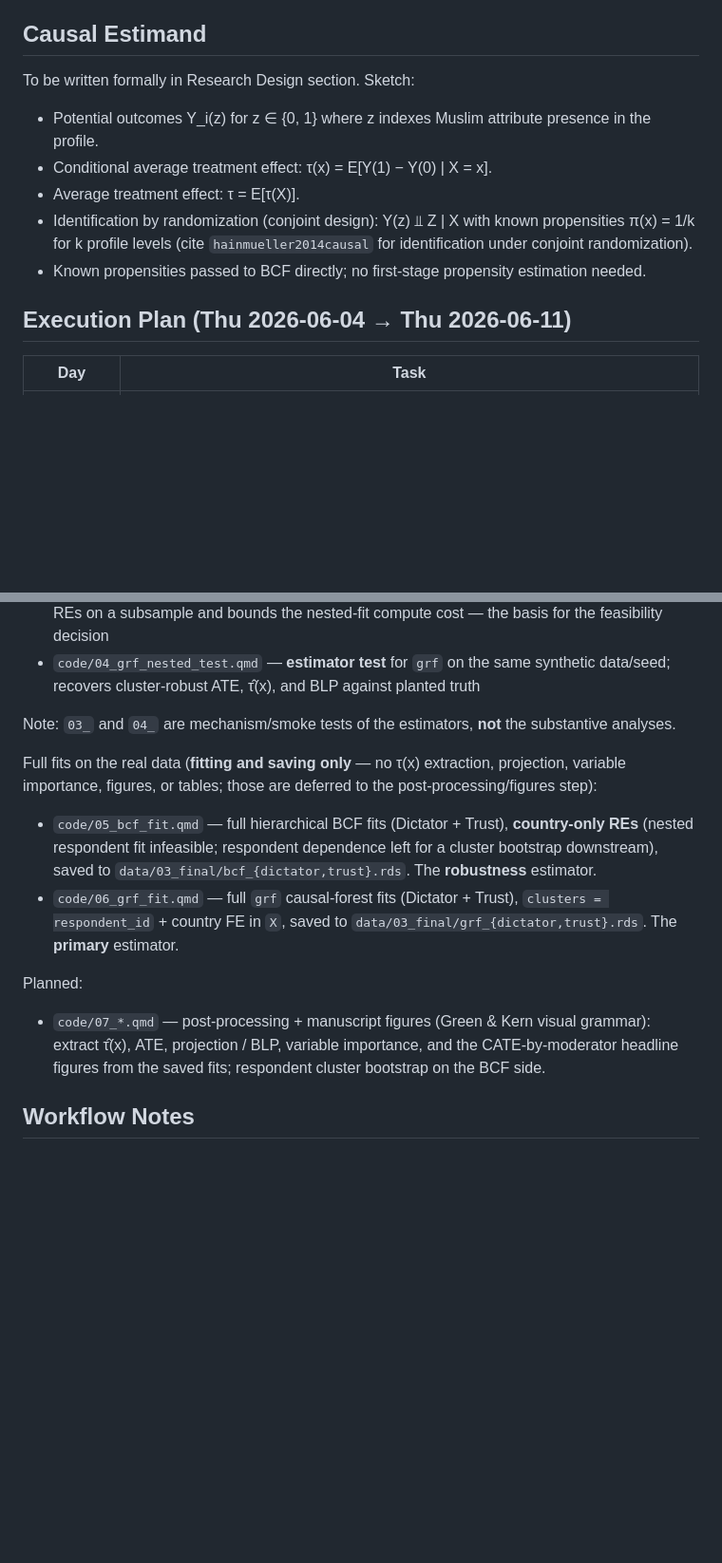
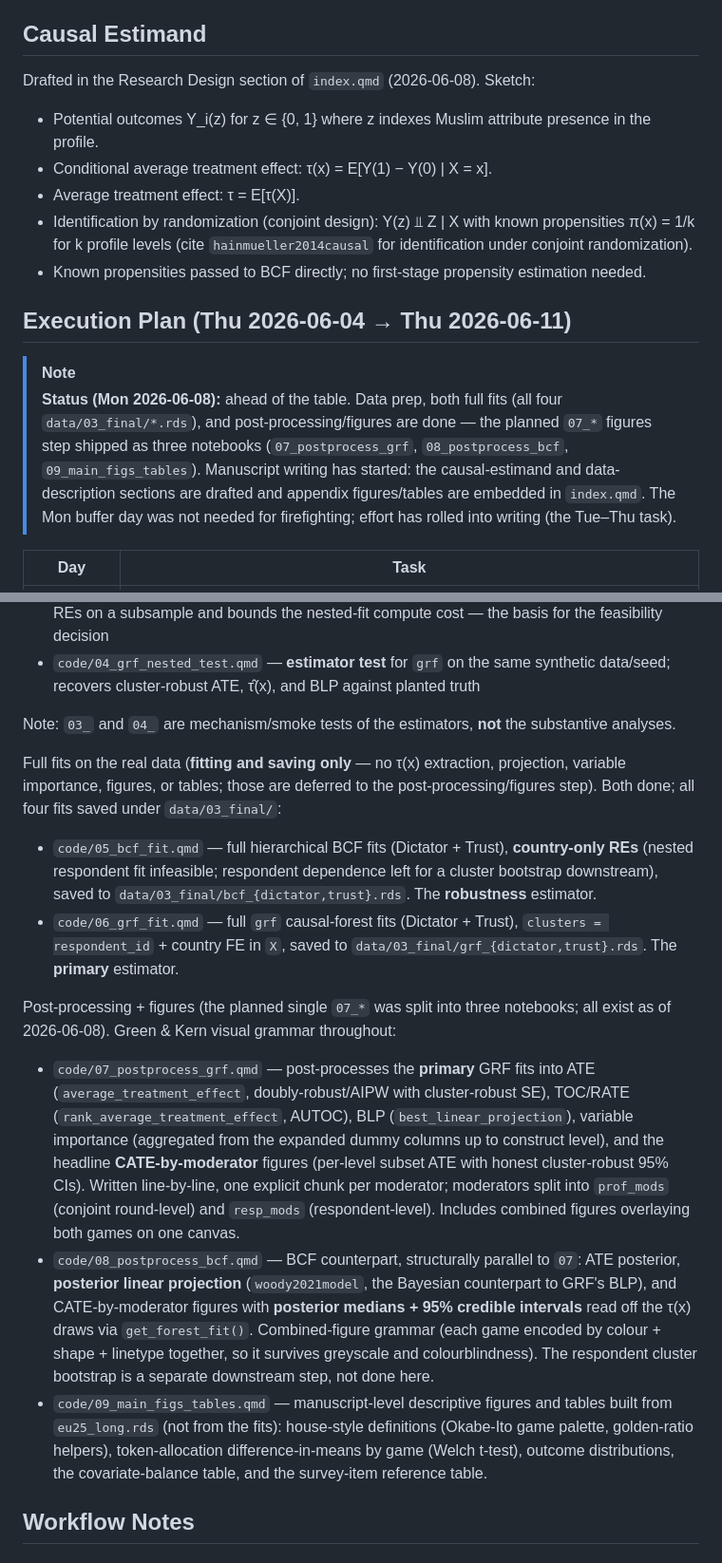
Before and after one commit to dertristan/MBEU25, a Markdown page: .claude/CLAUDE.md, 2 parts joined by grey strips. Shown at 95% size. GitHub-like rendering; blank space fills up the shorter version.

Commit message:
progress update

```diff
--- a/.claude/CLAUDE.md
+++ b/.claude/CLAUDE.md
@@ -70,7 +70,7 @@ These need to be resolved before fitting begins. **Do not let Claude Code freela
 
 ## Causal Estimand
 
-To be written formally in Research Design section. Sketch:
+Drafted in the Research Design section of `index.qmd` (2026-06-08). Sketch:
 
 - Potential outcomes Y_i(z) for z ∈ {0, 1} where z indexes Muslim attribute presence in the profile.
 - Conditional average treatment effect: τ(x) = E[Y(1) − Y(0) | X = x].
@@ -79,6 +79,9 @@ To be written formally in Research Design section. Sketch:
 - Known propensities passed to BCF directly; no first-stage propensity estimation needed.
 
 ## Execution Plan (Thu 2026-06-04 → Thu 2026-06-11)
+
+> [!NOTE]
+> **Status (Mon 2026-06-08):** ahead of the table. Data prep, both full fits (all four `data/03_final/*.rds`), and post-processing/figures are done — the planned `07_*` figures step shipped as three notebooks (`07_postprocess_grf`, `08_postprocess_bcf`, `09_main_figs_tables`). Manuscript writing has started: the causal-estimand and data-description sections are drafted and appendix figures/tables are embedded in `index.qmd`. The Mon buffer day was not needed for firefighting; effort has rolled into writing (the Tue–Thu task).
 
 | Day | Task |
 |-----|------|
@@ -147,12 +150,14 @@ Existing:
 
 Note: `03_` and `04_` are mechanism/smoke tests of the estimators, **not** the substantive analyses.
 
-Full fits on the real data (**fitting and saving only** — no τ(x) extraction, projection, variable importance, figures, or tables; those are deferred to the post-processing/figures step):
+Full fits on the real data (**fitting and saving only** — no τ(x) extraction, projection, variable importance, figures, or tables; those are deferred to the post-processing/figures step). Both done; all four fits saved under `data/03_final/`:
 - `code/05_bcf_fit.qmd` — full hierarchical BCF fits (Dictator + Trust), **country-only REs** (nested respondent fit infeasible; respondent dependence left for a cluster bootstrap downstream), saved to `data/03_final/bcf_{dictator,trust}.rds`. The **robustness** estimator.
 - `code/06_grf_fit.qmd` — full `grf` causal-forest fits (Dictator + Trust), `clusters = respondent_id` + country FE in `X`, saved to `data/03_final/grf_{dictator,trust}.rds`. The **primary** estimator.
 
-Planned:
-- `code/07_*.qmd` — post-processing + manuscript figures (Green & Kern visual grammar): extract τ̂(x), ATE, projection / BLP, variable importance, and the CATE-by-moderator headline figures from the saved fits; respondent cluster bootstrap on the BCF side.
+Post-processing + figures (the planned single `07_*` was split into three notebooks; all exist as of 2026-06-08). Green & Kern visual grammar throughout:
+- `code/07_postprocess_grf.qmd` — post-processes the **primary** GRF fits into ATE (`average_treatment_effect`, doubly-robust/AIPW with cluster-robust SE), TOC/RATE (`rank_average_treatment_effect`, AUTOC), BLP (`best_linear_projection`), variable importance (aggregated from the expanded dummy columns up to construct level), and the headline **CATE-by-moderator** figures (per-level subset ATE with honest cluster-robust 95% CIs). Written line-by-line, one explicit chunk per moderator; moderators split into `prof_mods` (conjoint round-level) and `resp_mods` (respondent-level). Includes combined figures overlaying both games on one canvas.
+- `code/08_postprocess_bcf.qmd` — BCF counterpart, structurally parallel to `07`: ATE posterior, **posterior linear projection** (`woody2021model`, the Bayesian counterpart to GRF's BLP), and CATE-by-moderator figures with **posterior medians + 95% credible intervals** read off the τ(x) draws via `get_forest_fit()`. Combined-figure grammar (each game encoded by colour + shape + linetype together, so it survives greyscale and colourblindness). The respondent cluster bootstrap is a separate downstream step, not done here.
+- `code/09_main_figs_tables.qmd` — manuscript-level descriptive figures and tables built from `eu25_long.rds` (not from the fits): house-style definitions (Okabe-Ito game palette, golden-ratio helpers), token-allocation difference-in-means by game (Welch t-test), outcome distributions, the covariate-balance table, and the survey-item reference table.
 
 ## Workflow Notes
 
```
